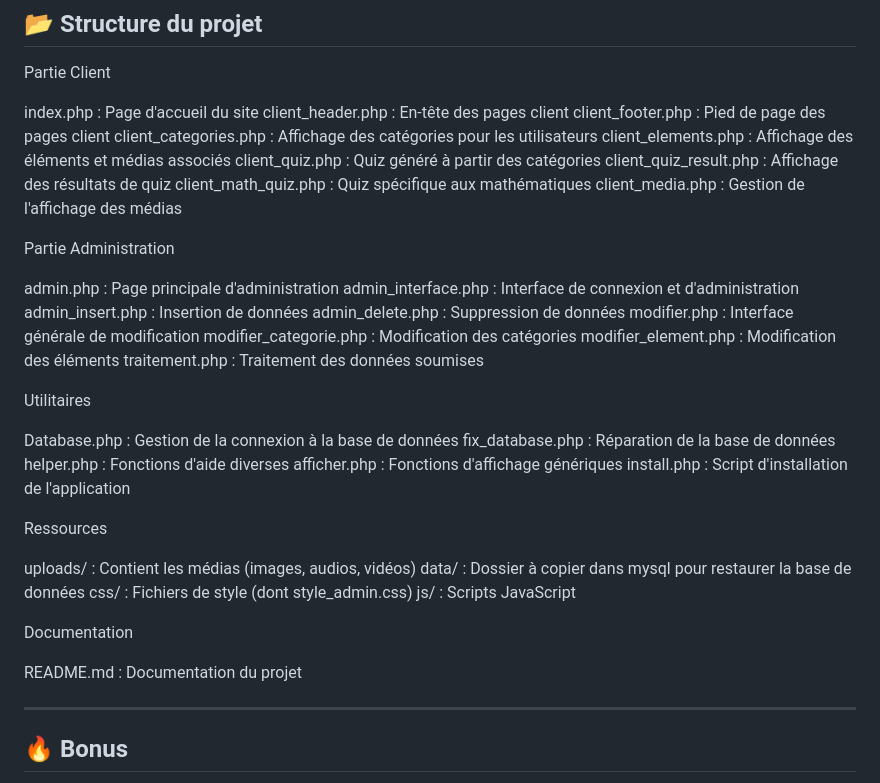
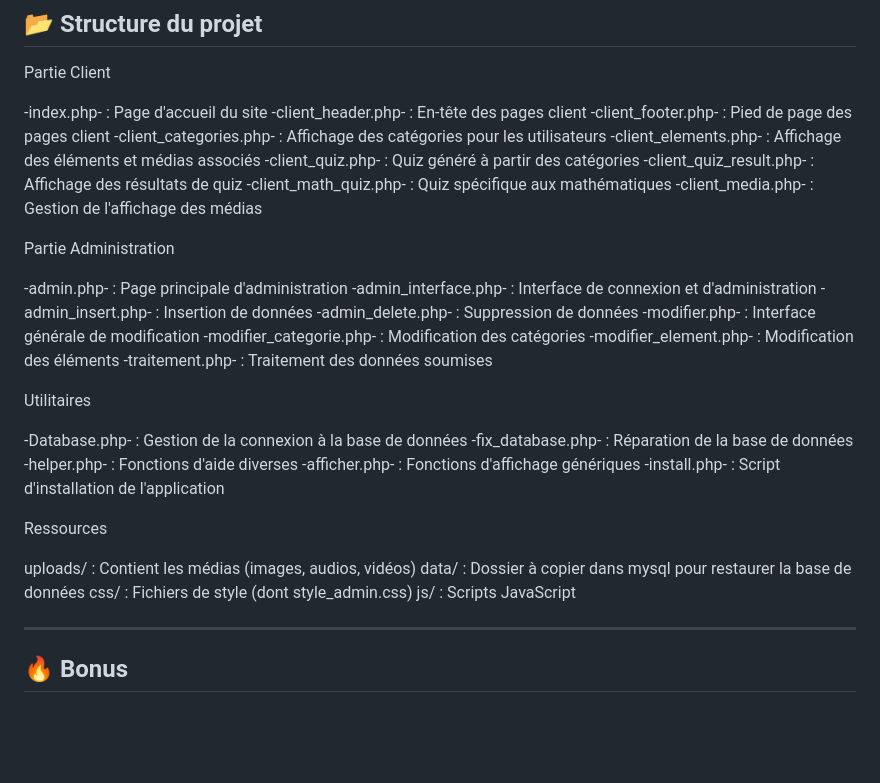
Before and after one commit to Urgsalman/MondeApprentissage, a Markdown page: README.md, the part around the change. Rendered like a GitHub page; blank space fills up the shorter version.

```diff
--- a/README.md
+++ b/README.md
@@ -48,34 +48,34 @@ Développement d'un site web interactif pour l'apprentissage des enfants.
 
 Partie Client
 
-index.php : Page d'accueil du site
-client_header.php : En-tête des pages client
-client_footer.php : Pied de page des pages client
-client_categories.php : Affichage des catégories pour les utilisateurs
-client_elements.php : Affichage des éléments et médias associés
-client_quiz.php : Quiz généré à partir des catégories
-client_quiz_result.php : Affichage des résultats de quiz
-client_math_quiz.php : Quiz spécifique aux mathématiques
-client_media.php : Gestion de l'affichage des médias
+-index.php- : Page d'accueil du site
+-client_header.php- : En-tête des pages client
+-client_footer.php- : Pied de page des pages client
+-client_categories.php- : Affichage des catégories pour les utilisateurs
+-client_elements.php- : Affichage des éléments et médias associés
+-client_quiz.php- : Quiz généré à partir des catégories
+-client_quiz_result.php- : Affichage des résultats de quiz
+-client_math_quiz.php- : Quiz spécifique aux mathématiques
+-client_media.php- : Gestion de l'affichage des médias
 
 Partie Administration
 
-admin.php : Page principale d'administration
-admin_interface.php : Interface de connexion et d'administration
-admin_insert.php : Insertion de données
-admin_delete.php : Suppression de données
-modifier.php : Interface générale de modification
-modifier_categorie.php : Modification des catégories
-modifier_element.php : Modification des éléments
-traitement.php : Traitement des données soumises
+-admin.php- : Page principale d'administration
+-admin_interface.php- : Interface de connexion et d'administration
+-admin_insert.php- : Insertion de données
+-admin_delete.php- : Suppression de données
+-modifier.php- : Interface générale de modification
+-modifier_categorie.php- : Modification des catégories
+-modifier_element.php- : Modification des éléments
+-traitement.php- : Traitement des données soumises
 
 Utilitaires
 
-Database.php : Gestion de la connexion à la base de données
-fix_database.php : Réparation de la base de données
-helper.php : Fonctions d'aide diverses
-afficher.php : Fonctions d'affichage génériques
-install.php : Script d'installation de l'application
+-Database.php- : Gestion de la connexion à la base de données
+-fix_database.php- : Réparation de la base de données
+-helper.php- : Fonctions d'aide diverses
+-afficher.php- : Fonctions d'affichage génériques
+-install.php- : Script d'installation de l'application
 
 Ressources
 
@@ -83,10 +83,6 @@ uploads/ : Contient les médias (images, audios, vidéos)
 data/ : Dossier à copier dans mysql pour restaurer la base de données
 css/ : Fichiers de style (dont style_admin.css)
 js/ : Scripts JavaScript
-
-Documentation
-
-README.md : Documentation du projet
 
 ---
 
```
